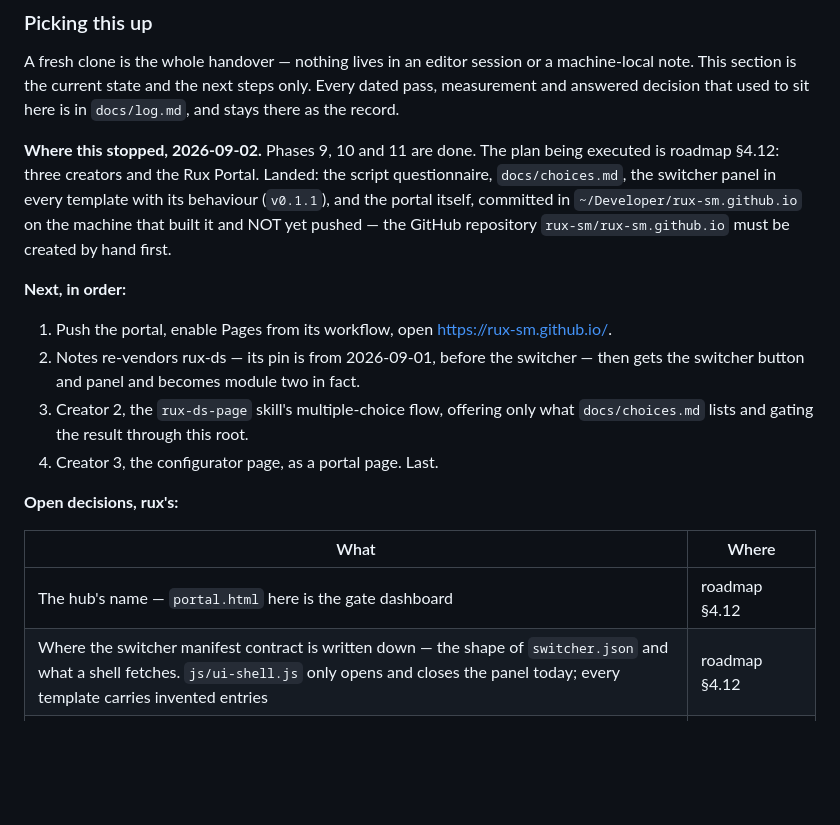
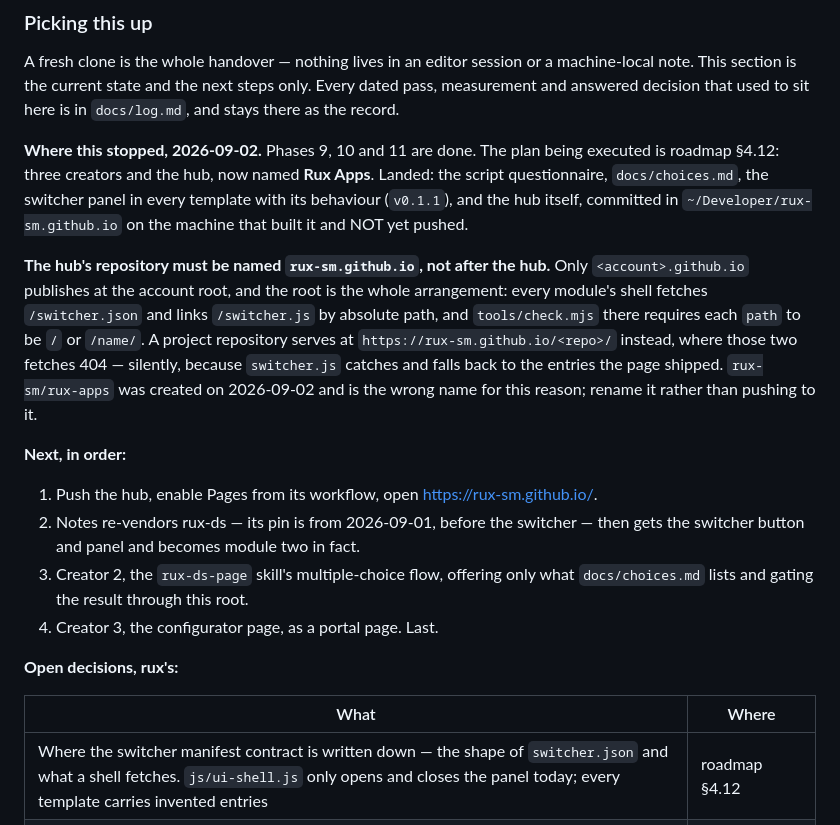
Before and after one commit to rux-sm/rux-ds, a Markdown page: README.md, the part around the change. Rendered like a GitHub page; blank space fills up the shorter version.

```diff
--- a/README.md
+++ b/README.md
@@ -65,15 +65,24 @@ Every dated pass, measurement and answered decision that used to sit here is in
 `docs/log.md`, and stays there as the record.
 
 **Where this stopped, 2026-09-02.** Phases 9, 10 and 11 are done. The plan being
-executed is roadmap §4.12: three creators and the Rux Portal. Landed: the script
-questionnaire, `docs/choices.md`, the switcher panel in every template with its
-behaviour (`v0.1.1`), and the portal itself, committed in
-`~/Developer/rux-sm.github.io` on the machine that built it and NOT yet pushed —
-the GitHub repository `rux-sm/rux-sm.github.io` must be created by hand first.
+executed is roadmap §4.12: three creators and the hub, now named **Rux Apps**.
+Landed: the script questionnaire, `docs/choices.md`, the switcher panel in every
+template with its behaviour (`v0.1.1`), and the hub itself, committed in
+`~/Developer/rux-sm.github.io` on the machine that built it and NOT yet pushed.
+
+**The hub's repository must be named `rux-sm.github.io`, not after the hub.**
+Only `<account>.github.io` publishes at the account root, and the root is the
+whole arrangement: every module's shell fetches `/switcher.json` and links
+`/switcher.js` by absolute path, and `tools/check.mjs` there requires each
+`path` to be `/` or `/name/`. A project repository serves at
+`https://rux-sm.github.io/<repo>/` instead, where those two fetches 404 —
+silently, because `switcher.js` catches and falls back to the entries the page
+shipped. `rux-sm/rux-apps` was created on 2026-09-02 and is the wrong name for
+this reason; rename it rather than pushing to it.
 
 **Next, in order:**
 
-1. Push the portal, enable Pages from its workflow, open https://rux-sm.github.io/.
+1. Push the hub, enable Pages from its workflow, open https://rux-sm.github.io/.
 2. Notes re-vendors rux-ds — its pin is from 2026-09-01, before the switcher —
    then gets the switcher button and panel and becomes module two in fact.
 3. Creator 2, the `rux-ds-page` skill's multiple-choice flow, offering only what
@@ -84,7 +93,6 @@ the GitHub repository `rux-sm/rux-sm.github.io` must be created by hand first.
 
 | What | Where |
 |---|---|
-| The hub's name — `portal.html` here is the gate dashboard | roadmap §4.12 |
 | Where the switcher manifest contract is written down — the shape of `switcher.json` and what a shell fetches. `js/ui-shell.js` only opens and closes the panel today; every template carries invented entries | roadmap §4.12 |
 | The custom theme's accent — a purple placeholder today | `css/rux-theme.css` |
 | Whether Notes' `sync-ds.sh` is retired for `tools/new-project.sh`, which already moves a pin around a project's own files and records the tag | roadmap §4.11 |
```
Also changed, not shown: docs/log.md (+17 -0 lines), docs/roadmap.md (+23 -8 lines).
